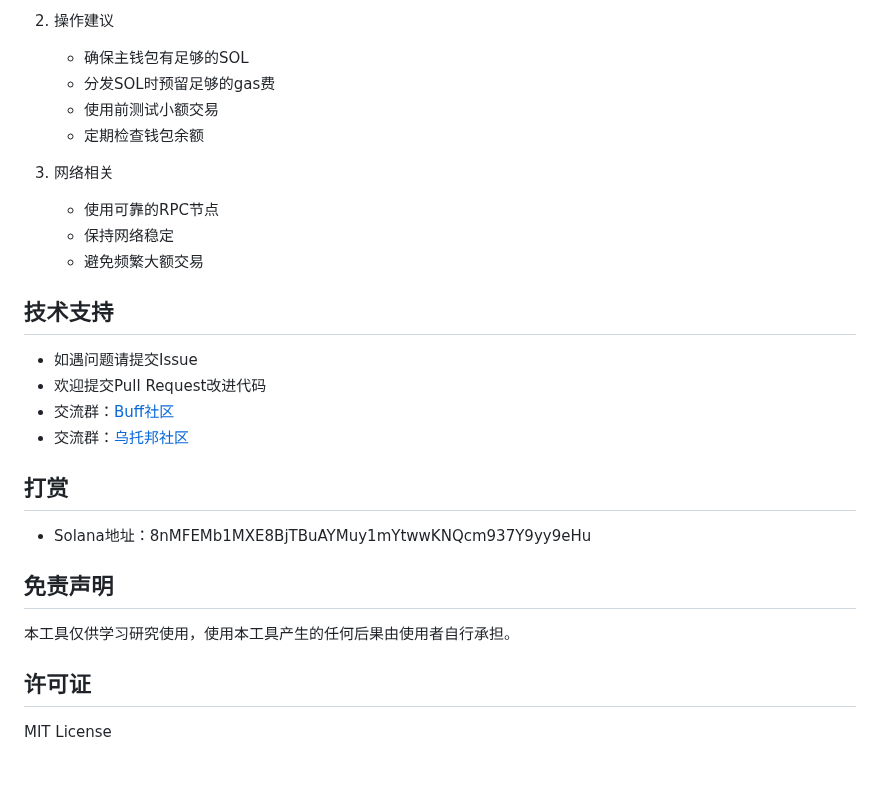
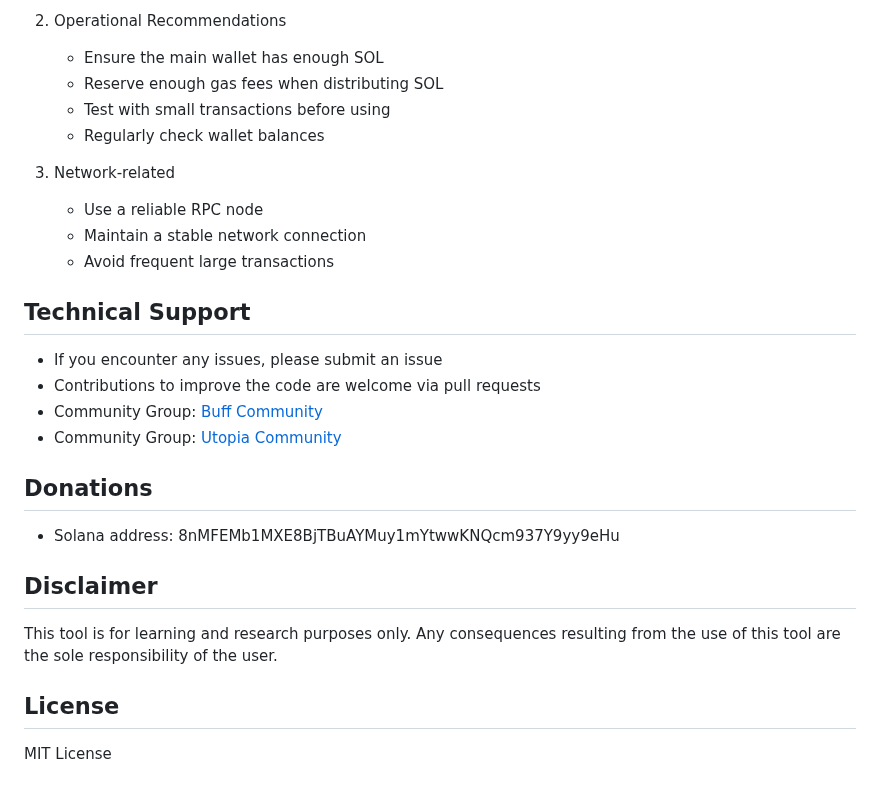
Before and after one commit to alelipona/Pumpfun_pvp_tools, a Markdown page: README.md, the part around one of its changes. GitHub-like rendering.

```diff
--- a/README.md
+++ b/README.md
@@ -126,21 +126,21 @@ WALLET_LAPAN_KEY_100=
 
- 2. 操作建议
-    - 确保主钱包有足够的SOL
-    - 分发SOL时预留足够的gas费
-    - 使用前测试小额交易
-    - 定期检查钱包余额
- 3. 网络相关
-    - 使用可靠的RPC节点
-    - 保持网络稳定
-    - 避免频繁大额交易
- ## 技术支持
- - 如遇问题请提交Issue
- - 欢迎提交Pull Request改进代码
- - 交流群：[Buff社区](https://t.me/chainbuff)
- - 交流群：[乌托邦社区](https://t.me/xiaojiucaiPC)
- ## 打赏
- - Solana地址：8nMFEMb1MXE8BjTBuAYMuy1mYtwwKNQcm937Y9yy9eHu
- ## 免责声明
-  本工具仅供学习研究使用，使用本工具产生的任何后果由使用者自行承担。
- ## 许可证
+2. Operational Recommendations
+   - Ensure the main wallet has enough SOL
+   - Reserve enough gas fees when distributing SOL
+   - Test with small transactions before using
+   - Regularly check wallet balances
+3. Network-related
+   - Use a reliable RPC node
+   - Maintain a stable network connection
+   - Avoid frequent large transactions
+## Technical Support
+- If you encounter any issues, please submit an issue
+- Contributions to improve the code are welcome via pull requests
+- Community Group: [Buff Community](https://t.me/chainbuff)
+- Community Group: [Utopia Community](https://t.me/xiaojiucaiPC)
+## Donations
+- Solana address: 8nMFEMb1MXE8BjTBuAYMuy1mYtwwKNQcm937Y9yy9eHu
+## Disclaimer
+  This tool is for learning and research purposes only. Any consequences resulting from the use of this tool are the sole responsibility of the user.
+## License
   MIT License
```
Also changed, not shown: other parts of README.md (+88 -88 lines).
